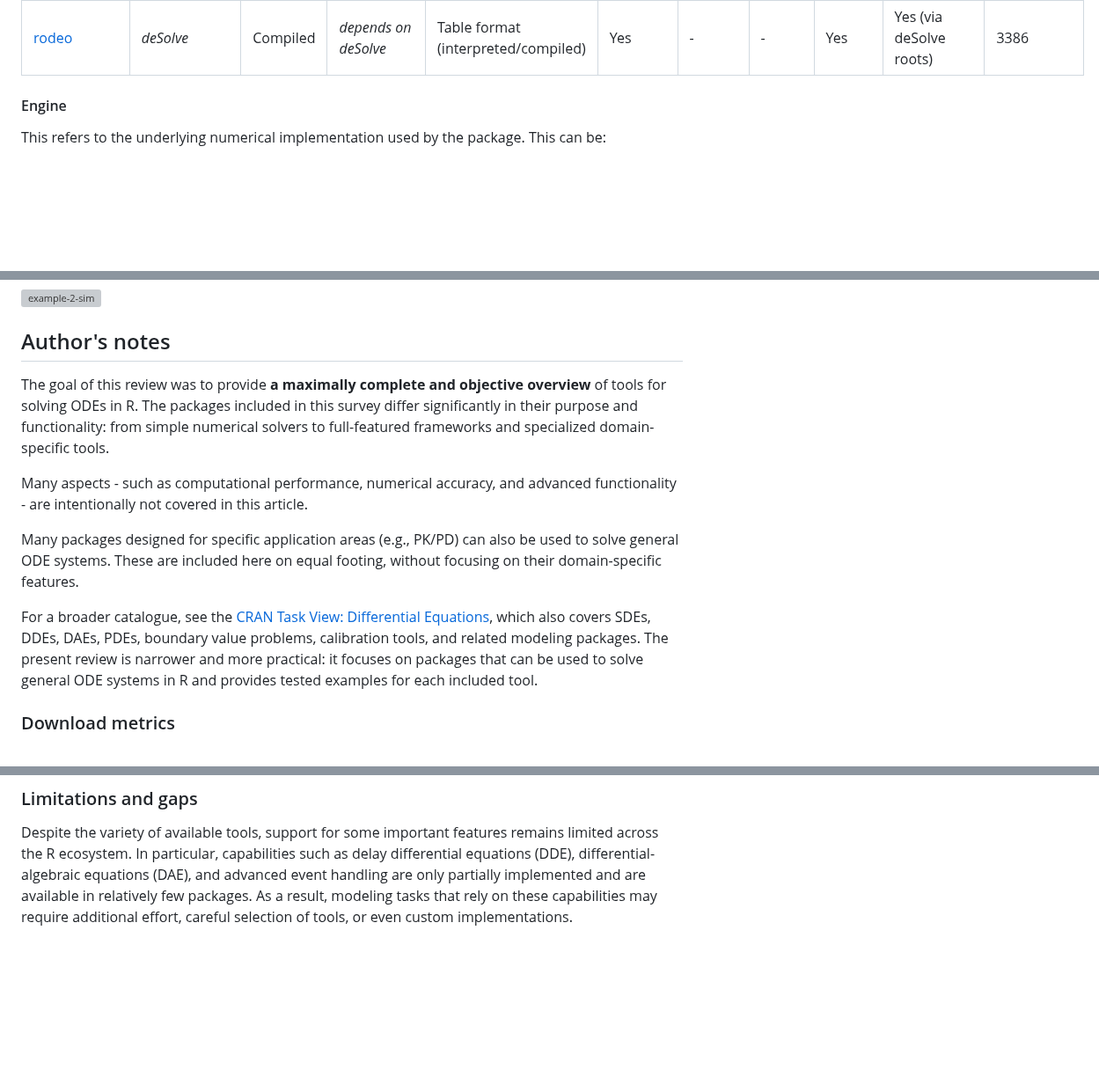
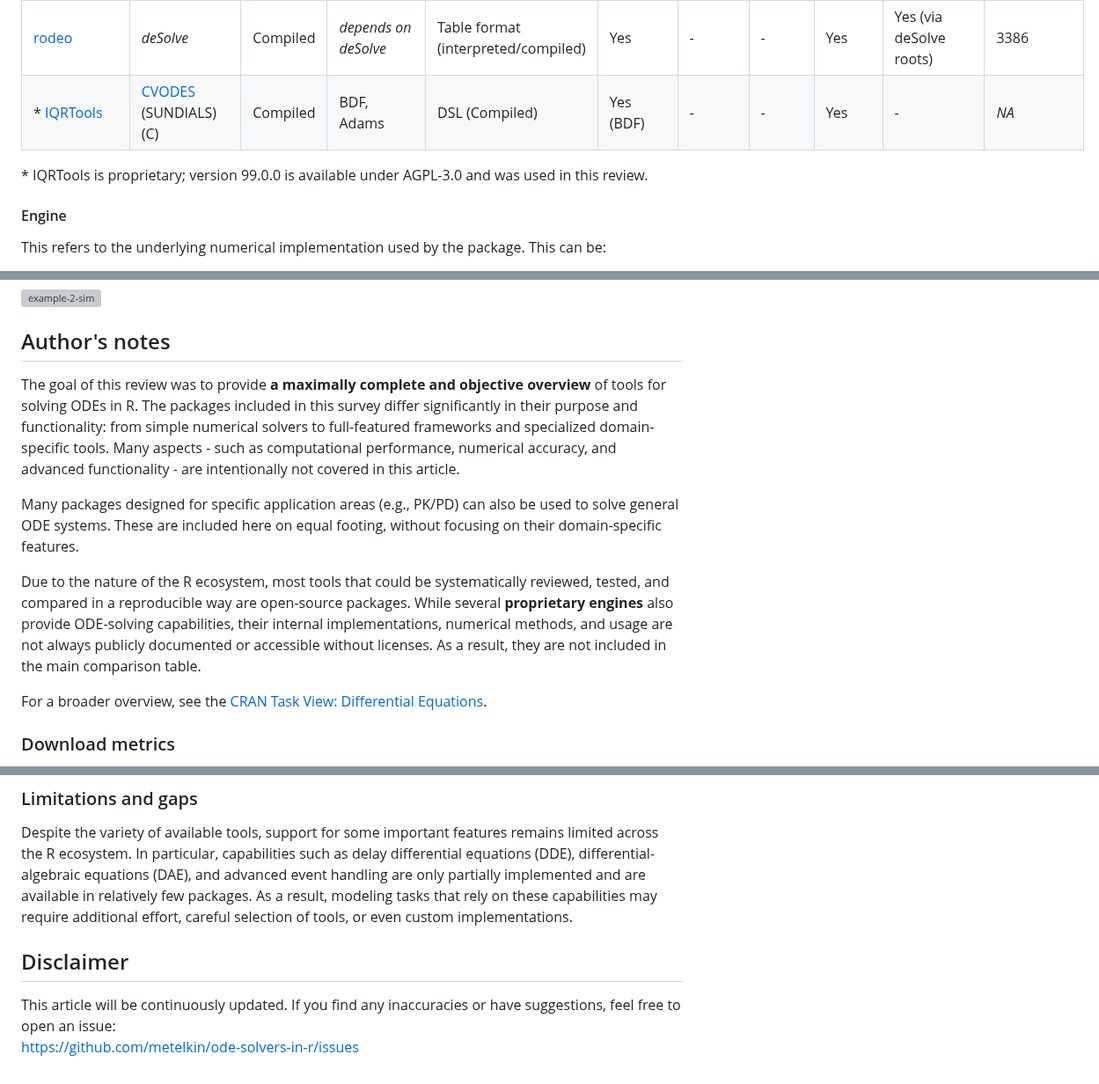
Before and after one commit to metelkin/metelkin.github.io, a Markdown page: content/landscape-of-ode-solvers-in-r/index.md, 3 parts joined by grey strips. Shown at 88% size. GitHub-like rendering; blank space fills up the shorter version; grey boxes are pictures that could not be loaded.

Commit message:
IQRTools

```diff
--- a/content/landscape-of-ode-solvers-in-r/index.md
+++ b/content/landscape-of-ode-solvers-in-r/index.md
@@ -67,7 +67,9 @@ Some tools included in this review go beyond ODE solving and provide additional
 | [r2sundials](https://cran.r-project.org/package=r2sundials) | [SUNDIALS](https://computing.llnl.gov/projects/sundials) (C) | Compiled | BDF, Adams | R func (interpreted); C++ (compiled) | Yes | Yes (via IDA) | - | - | Yes (via rootfinding) | 3439 |
 | [rstan](https://cran.r-project.org/package=rstan) | [Stan Math Library](https://mc-stan.org/docs/2_27/functions-reference/functions-ode-solver.html) (C++) | Compiled | rk45, bdf, adams, ckrk | DSL (Stan language, compiled) | Yes (bdf) | Yes (index-1) | - | - | - | 1107167 |
 | [rodeo](https://cran.r-project.org/package=rodeo) | _deSolve_ | Compiled | _depends on deSolve_ | Table format (interpreted/compiled) | Yes | - | - | Yes | Yes (via deSolve roots) | 3386 |
+| * [IQRTools](https://iqrtools.intiquan.com/doc/book/license-and-availability.html) | [CVODES](https://sundials.readthedocs.io/en/latest/cvodes/index.html) (SUNDIALS) (С) | Compiled | BDF, Adams | DSL (Compiled) | Yes (BDF) | - | - | Yes | - | _NA_ |
 
+\* IQRTools is proprietary; version 99.0.0 is available under AGPL-3.0 and was used in this review.
 
 </div>
 
@@ -198,13 +200,13 @@ plot(out)
 
 ## Author's notes
 
-The goal of this review was to provide **a maximally complete and objective overview** of tools for solving ODEs in R. The packages included in this survey differ significantly in their purpose and functionality: from simple numerical solvers to full-featured frameworks and specialized domain-specific tools.
-
-Many aspects - such as computational performance, numerical accuracy, and advanced functionality - are intentionally not covered in this article.
+The goal of this review was to provide **a maximally complete and objective overview** of tools for solving ODEs in R. The packages included in this survey differ significantly in their purpose and functionality: from simple numerical solvers to full-featured frameworks and specialized domain-specific tools. Many aspects - such as computational performance, numerical accuracy, and advanced functionality - are intentionally not covered in this article.
 
 Many packages designed for specific application areas (e.g., PK/PD) can also be used to solve general ODE systems. These are included here on equal footing, without focusing on their domain-specific features.
 
-For a broader catalogue, see the [CRAN Task View: Differential Equations](https://cran.r-project.org/web/views/DifferentialEquations.html), which also covers SDEs, DDEs, DAEs, PDEs, boundary value problems, calibration tools, and related modeling packages. The present review is narrower and more practical: it focuses on packages that can be used to solve general ODE systems in R and provides tested examples for each included tool.
+Due to the nature of the R ecosystem, most tools that could be systematically reviewed, tested, and compared in a reproducible way are open-source packages.  While several **proprietary engines** also provide ODE-solving capabilities, their internal implementations, numerical methods, and usage are not always publicly documented or accessible without licenses. As a result, they are not included in the main comparison table.
+
+For a broader overview, see the [CRAN Task View: Differential Equations](https://cran.r-project.org/web/views/DifferentialEquations.html).
 
 ### Download metrics
 
@@ -227,3 +229,8 @@ These differences affect both performance and usability, and often determine how
 ### Limitations and gaps
 
 Despite the variety of available tools, support for some important features remains limited across the R ecosystem. In particular, capabilities such as delay differential equations (DDE), differential-algebraic equations (DAE), and advanced event handling are only partially implemented and are available in relatively few packages. As a result, modeling tasks that rely on these capabilities may require additional effort, careful selection of tools, or even custom implementations.
+
+## Disclaimer
+
+This article will be continuously updated. If you find any inaccuracies or have suggestions, feel free to open an issue:
+https://github.com/metelkin/ode-solvers-in-r/issues
```
